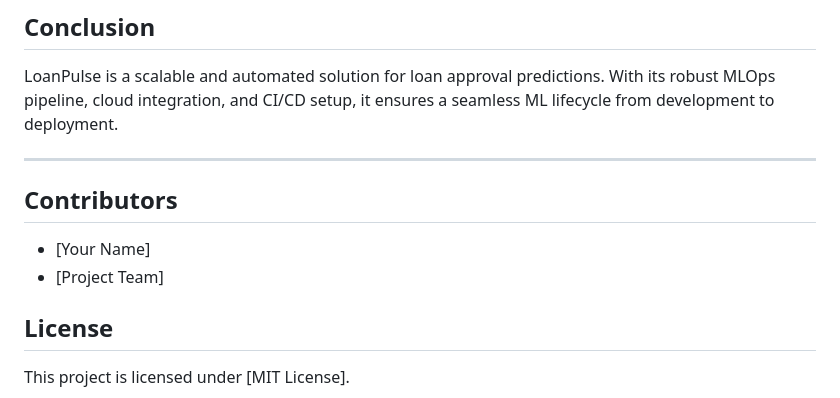
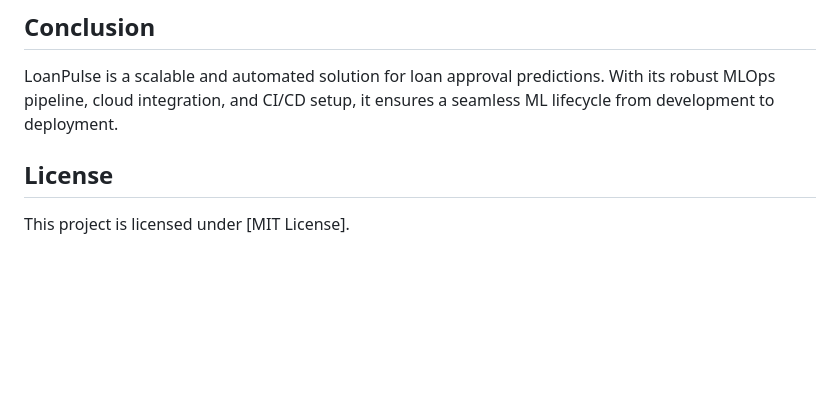
Before and after one commit to Lakshaygoel4321/MLOPS-Pipeline-LoneApproved, a Markdown page: README.md, the part around the change. GitHub-like rendering; blank space fills up the shorter version.

```diff
--- a/README.md
+++ b/README.md
@@ -103,11 +103,5 @@ LoanPulse is a robust, end-to-end machine learning pipeline that automates the l
 ## Conclusion
 LoanPulse is a scalable and automated solution for loan approval predictions. With its robust MLOps pipeline, cloud integration, and CI/CD setup, it ensures a seamless ML lifecycle from development to deployment.
 
----
-
-## Contributors
-- [Your Name]
-- [Project Team]
-
 ## License
 This project is licensed under [MIT License].
```
